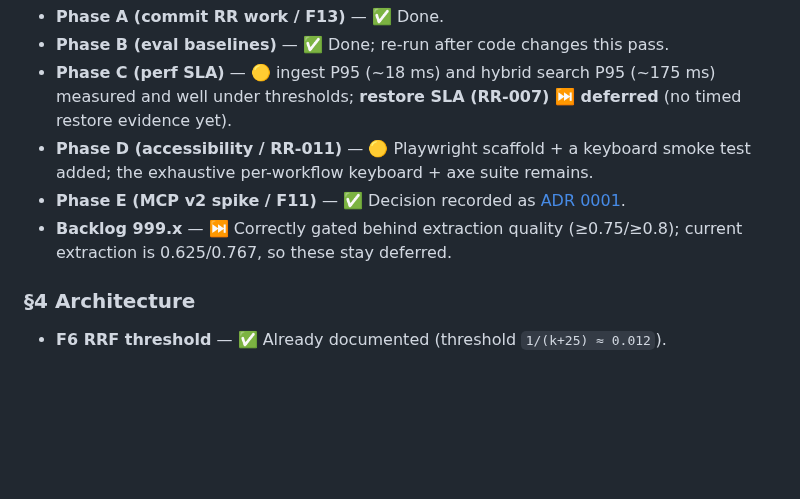
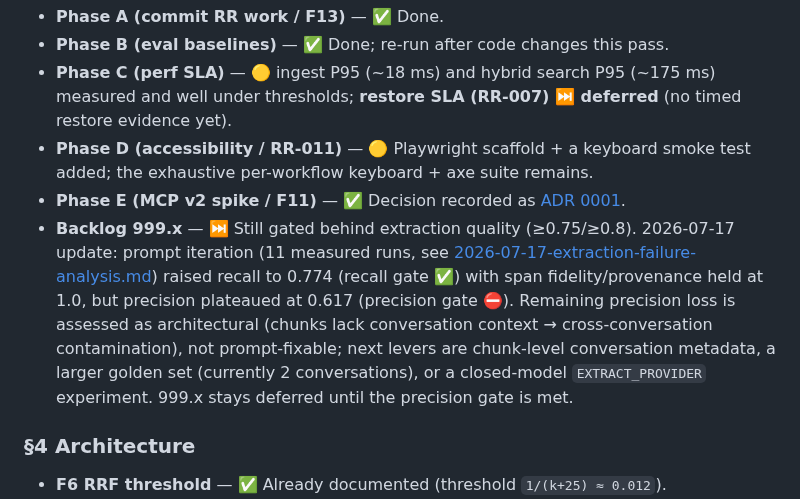
Before and after one commit to andr-ca/recalium, a Markdown page: docs/recommendations-update.md, the part around the change. Drawn GitHub-style; blank space fills up the shorter version.

Commit message:
docs(evals): record extraction quality gate status in recommendations tracker

```diff
--- a/docs/recommendations-update.md
+++ b/docs/recommendations-update.md
@@ -51,8 +51,16 @@ Legend: ✅ Done · 🟡 Partial · ⛔ Not started · ⏭️ Deferred (by desig
 - **Phase D (accessibility / RR-011)** — 🟡 Playwright scaffold + a keyboard
   smoke test added; the exhaustive per-workflow keyboard + axe suite remains.
 - **Phase E (MCP v2 spike / F11)** — ✅ Decision recorded as [ADR 0001](architecture/decisions/0001-mcp-transport.md).
-- **Backlog 999.x** — ⏭️ Correctly gated behind extraction quality (≥0.75/≥0.8);
-  current extraction is 0.625/0.767, so these stay deferred.
+- **Backlog 999.x** — ⏭️ Still gated behind extraction quality (≥0.75/≥0.8).
+  2026-07-17 update: prompt iteration (11 measured runs, see
+  [2026-07-17-extraction-failure-analysis.md](operational/tests/2026-07-17-extraction-failure-analysis.md))
+  raised recall to 0.774 (recall gate ✅) with span fidelity/provenance held at
+  1.0, but precision plateaued at 0.617 (precision gate ⛔). Remaining precision
+  loss is assessed as architectural (chunks lack conversation context →
+  cross-conversation contamination), not prompt-fixable; next levers are
+  chunk-level conversation metadata, a larger golden set (currently 2
+  conversations), or a closed-model `EXTRACT_PROVIDER` experiment. 999.x stays
+  deferred until the precision gate is met.
 
 ### §4 Architecture
 
```
